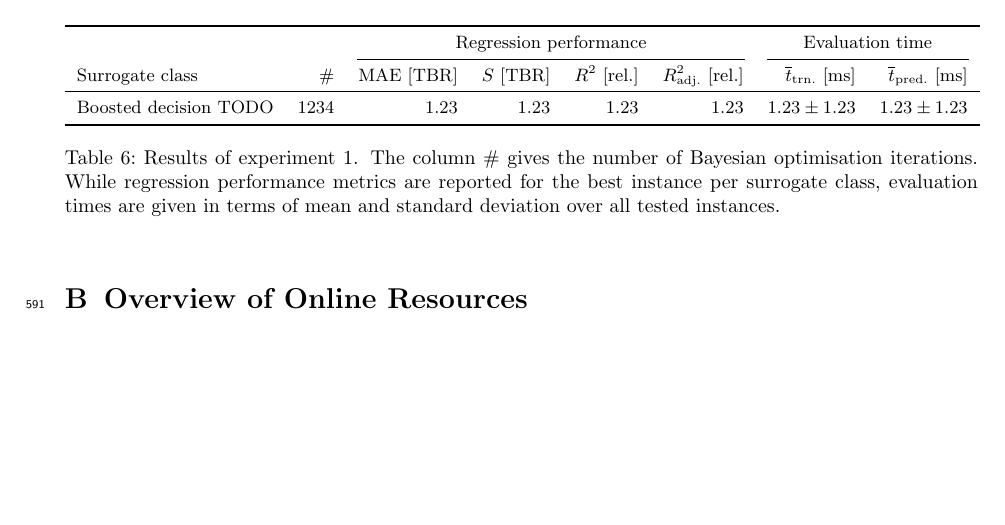
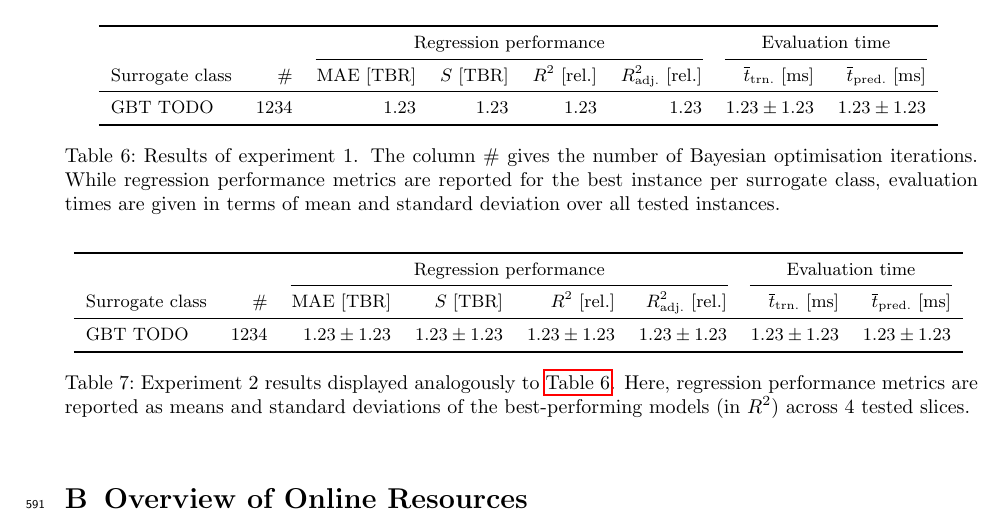
Before and after one commit to ucl-tbr-group-project/documentation, a LaTeX document (final_report/tbr_final_report.tex, which reads final_report/appendix_results.tex): part of page 20 of 20, cut so that both start at the same text, the shorter picture padded with empty space. The pictures show the PDF file final_report/tbr_final_report.pdf that the author committed with the source.

Commit message:
add experiment 2 detail table

```diff
--- a/final_report/appendix_results.tex
+++ b/final_report/appendix_results.tex
@@ -27,7 +27,7 @@ TODO: include result figures for experiments
 						& $\overline{t}_{\text{trn.}}$ [ms] &
 						$\overline{t}_{\text{pred.}}$ [ms]\\
 		\midrule
-		Boosted decision TODO
+		GBT TODO
 						& \num{1234}
 						& \num{1.23456}
 						& \num{1.23456}
@@ -39,9 +39,42 @@ TODO: include result figures for experiments
 		\bottomrule
 		\end{tabular}
 	}
-	\caption{Results of experiment 1. The column \# gives the number of
+	\caption{Results of experiment~1. The column \# gives the number of
 		Bayesian optimisation iterations.
 		While regression performance metrics are reported for the best instance
 		per surrogate class, evaluation times are given in terms of mean and standard deviation over all tested instances.}
 	\label{tbl:exp1-detailed-results}
 \end{table}
+
+\begin{table}[h]
+	\centering
+	\sisetup{round-mode=places,round-precision=2}
+	{\footnotesize
+		\begin{tabular}{lrrrrrrr}
+		\toprule
+		{} & {} & \multicolumn{4}{c}{Regression performance} &
+		\multicolumn{2}{c}{Evaluation time}\\
+		\cmidrule(lr){3-6}
+		\cmidrule(lr){7-8}
+		Surrogate class & \# & MAE [TBR] & $S$ [TBR] & $R^2$ [rel.] & $R^2_{\text{adj.}}$ [rel.]
+						& $\overline{t}_{\text{trn.}}$ [ms] &
+						$\overline{t}_{\text{pred.}}$ [ms]\\
+		\midrule
+		GBT TODO
+						& \num{1234}
+						& $\num{1.23456} \pm \num{1.23456}$
+						& $\num{1.23456} \pm \num{1.23456}$
+						& $\num{1.23456} \pm \num{1.23456}$
+						& $\num{1.23456} \pm \num{1.23456}$
+						& $\num{1.23456} \pm \num{1.23456}$
+						& $\num{1.23456} \pm \num{1.23456}$
+		\\
+		\bottomrule
+		\end{tabular}
+	}
+	\caption{Experiment~2 results displayed analogously
+		to~\cref{tbl:exp1-detailed-results}. Here, regression performance
+		metrics are reported as means and standard deviations of the best-performing
+		models (in $R^2$) across 4~tested slices.}
+	\label{tbl:exp2-detailed-results}
+\end{table}
```
Also changed, not shown: final_report/tbr_final_report.pdf.
